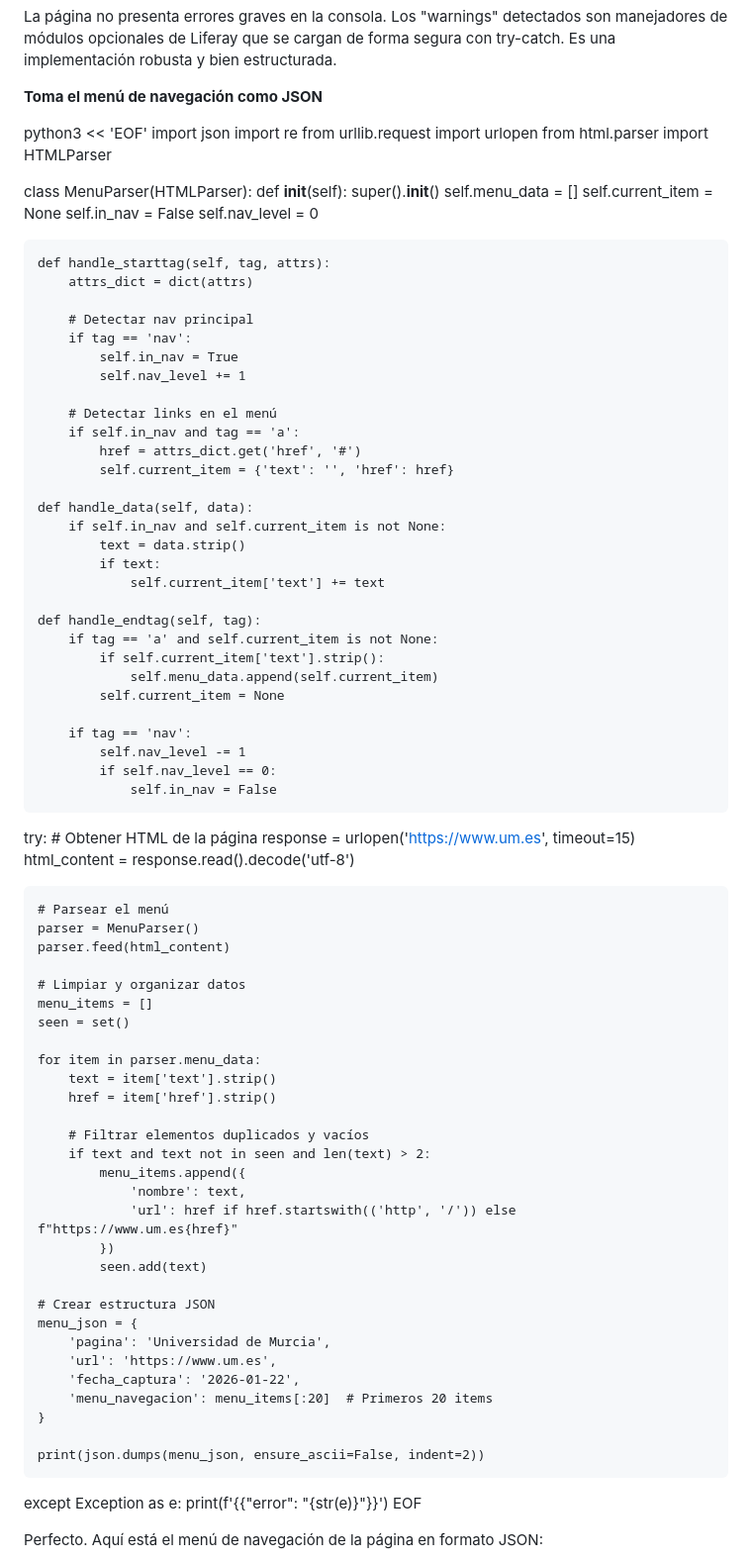
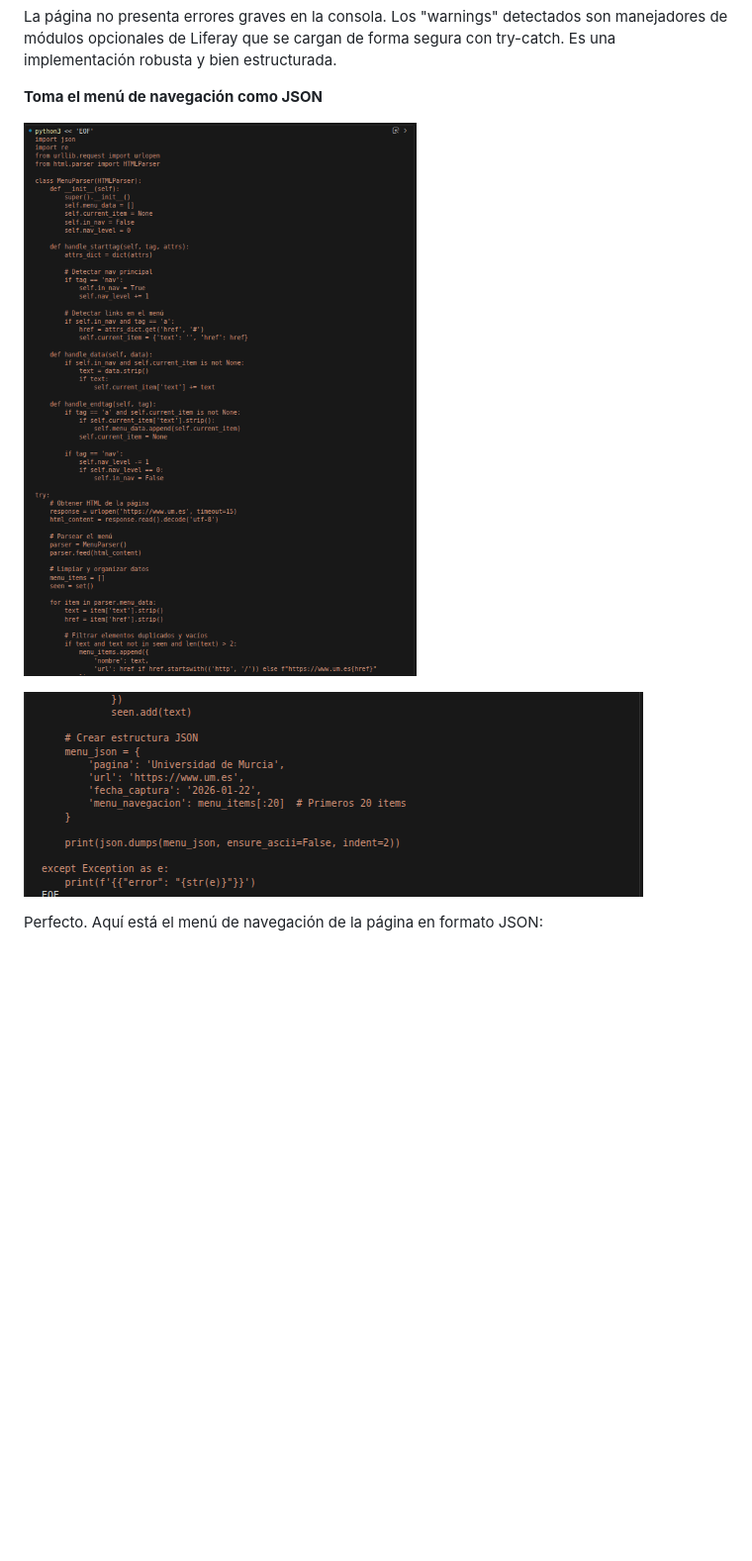
Before and after one commit to Digio-Campus/Pruebas_MCPs, a Markdown page: README.md, the part around the change printed below. Shown: that part at 99% size. Rendered like a GitHub page; pictures changed too: imagenes/imagen5-5.png (added), imagenes/imagen5-6.png (added); blank space fills up the shorter version.

Commit message:
Imagenes de las pruebas realizadas

```diff
--- a/README.md
+++ b/README.md
@@ -250,88 +250,9 @@ La página no presenta errores graves en la consola. Los "warnings" detectados s
 
 **Toma el menú de navegación como JSON**
 
-python3 << 'EOF'
-import json
-import re
-from urllib.request import urlopen
-from html.parser import HTMLParser
+![Prueba 5](imagenes/imagen5-5.png)
 
-class MenuParser(HTMLParser):
-    def __init__(self):
-        super().__init__()
-        self.menu_data = []
-        self.current_item = None
-        self.in_nav = False
-        self.nav_level = 0
-
-    def handle_starttag(self, tag, attrs):
-        attrs_dict = dict(attrs)
-
-        # Detectar nav principal
-        if tag == 'nav':
-            self.in_nav = True
-            self.nav_level += 1
-
-        # Detectar links en el menú
-        if self.in_nav and tag == 'a':
-            href = attrs_dict.get('href', '#')
-            self.current_item = {'text': '', 'href': href}
-
-    def handle_data(self, data):
-        if self.in_nav and self.current_item is not None:
-            text = data.strip()
-            if text:
-                self.current_item['text'] += text
-
-    def handle_endtag(self, tag):
-        if tag == 'a' and self.current_item is not None:
-            if self.current_item['text'].strip():
-                self.menu_data.append(self.current_item)
-            self.current_item = None
-
-        if tag == 'nav':
-            self.nav_level -= 1
-            if self.nav_level == 0:
-                self.in_nav = False
-
-try:
-    # Obtener HTML de la página
-    response = urlopen('https://www.um.es', timeout=15)
-    html_content = response.read().decode('utf-8')
-
-    # Parsear el menú
-    parser = MenuParser()
-    parser.feed(html_content)
-
-    # Limpiar y organizar datos
-    menu_items = []
-    seen = set()
-
-    for item in parser.menu_data:
-        text = item['text'].strip()
-        href = item['href'].strip()
-
-        # Filtrar elementos duplicados y vacíos
-        if text and text not in seen and len(text) > 2:
-            menu_items.append({
-                'nombre': text,
-                'url': href if href.startswith(('http', '/')) else f"https://www.um.es{href}"
-            })
-            seen.add(text)
-
-    # Crear estructura JSON
-    menu_json = {
-        'pagina': 'Universidad de Murcia',
-        'url': 'https://www.um.es',
-        'fecha_captura': '2026-01-22',
-        'menu_navegacion': menu_items[:20]  # Primeros 20 items
-    }
-
-    print(json.dumps(menu_json, ensure_ascii=False, indent=2))
-
-except Exception as e:
-    print(f'{{"error": "{str(e)}"}}')
-EOF
+![Prueba 5](imagenes/imagen5-6.png)
 
 Perfecto. Aquí está el menú de navegación de la página en formato JSON:
 
```
Also changed, not shown: other parts of README.md (+3 -87 lines), imagenes/imagen5-7.png (added), imagenes/imagen5-8.png (added).
